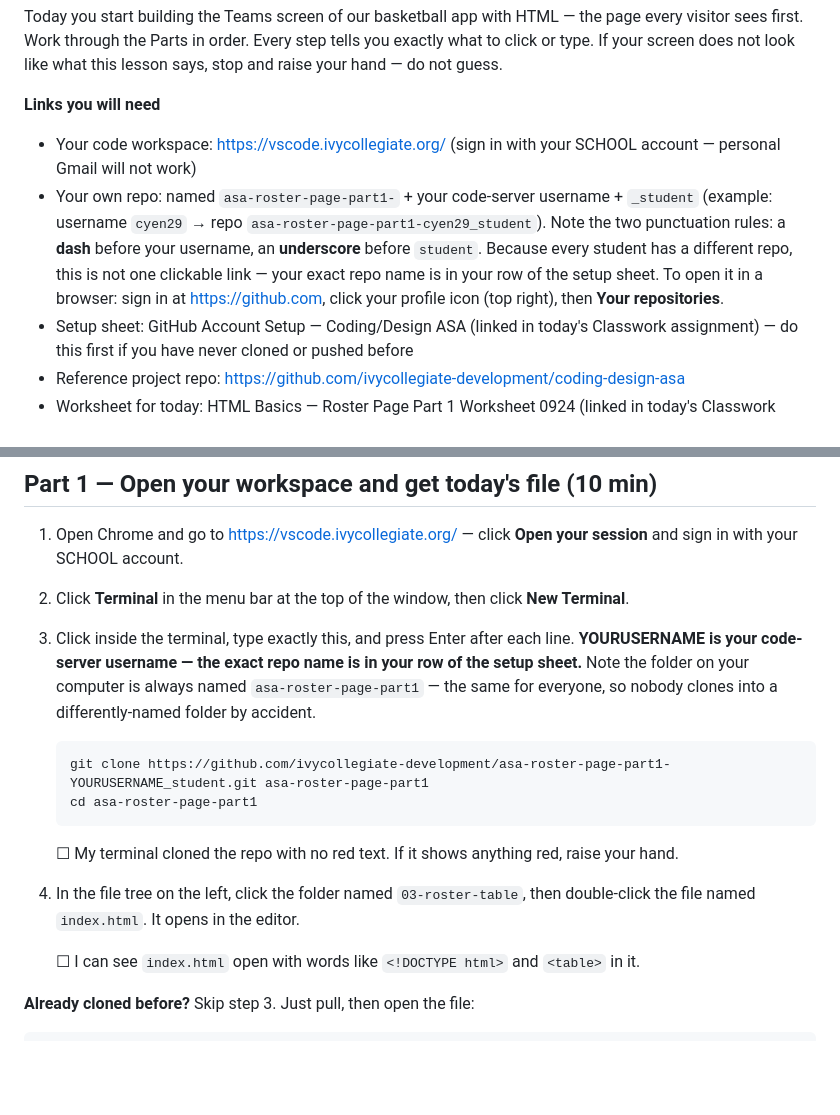
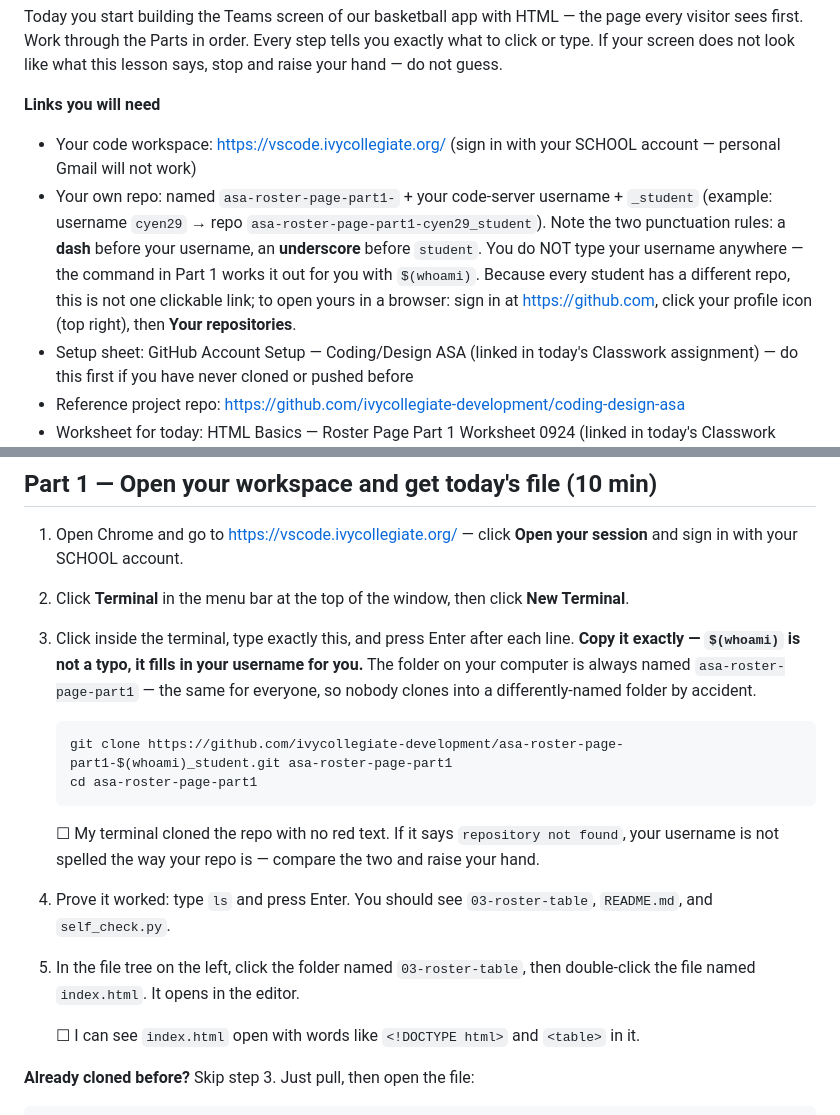
Before and after one commit to ivycollegiate-development/coding-design-asa, a Markdown page: 03-roster-table/L03-Roster-Page-Part-1.md, 2 parts joined by grey strips. Drawn GitHub-style; blank space fills up the shorter version.

Commit message:
L03: use $(whoami)_student in clone URL

````diff
--- a/03-roster-table/L03-Roster-Page-Part-1.md
+++ b/03-roster-table/L03-Roster-Page-Part-1.md
@@ -8,7 +8,7 @@ Today you start building the Teams screen of our basketball app with HTML — th
 **Links you will need**
 
 - Your code workspace: https://vscode.ivycollegiate.org/ (sign in with your SCHOOL account — personal Gmail will not work)
-- Your own repo: named `asa-roster-page-part1-` + your code-server username + `_student` (example: username `cyen29` → repo `asa-roster-page-part1-cyen29_student`). Note the two punctuation rules: a **dash** before your username, an **underscore** before `student`. Because every student has a different repo, this is not one clickable link — your exact repo name is in your row of the setup sheet. To open it in a browser: sign in at https://github.com, click your profile icon (top right), then **Your repositories**.
+- Your own repo: named `asa-roster-page-part1-` + your code-server username + `_student` (example: username `cyen29` → repo `asa-roster-page-part1-cyen29_student`). Note the two punctuation rules: a **dash** before your username, an **underscore** before `student`. You do NOT type your username anywhere — the command in Part 1 works it out for you with `$(whoami)`. Because every student has a different repo, this is not one clickable link; to open yours in a browser: sign in at https://github.com, click your profile icon (top right), then **Your repositories**.
 - Setup sheet: GitHub Account Setup — Coding/Design ASA (linked in today's Classwork assignment) — do this first if you have never cloned or pushed before
 - Reference project repo: https://github.com/ivycollegiate-development/coding-design-asa
 - Worksheet for today: HTML Basics — Roster Page Part 1 Worksheet 0924 (linked in today's Classwork assignment)
@@ -19,16 +19,18 @@ Today you start building the Teams screen of our basketball app with HTML — th
 
 1. Open Chrome and go to https://vscode.ivycollegiate.org/ — click **Open your session** and sign in with your SCHOOL account.
 2. Click **Terminal** in the menu bar at the top of the window, then click **New Terminal**.
-3. Click inside the terminal, type exactly this, and press Enter after each line. **YOURUSERNAME is your code-server username — the exact repo name is in your row of the setup sheet.** Note the folder on your computer is always named `asa-roster-page-part1` — the same for everyone, so nobody clones into a differently-named folder by accident.
+3. Click inside the terminal, type exactly this, and press Enter after each line. **Copy it exactly — `$(whoami)` is not a typo, it fills in your username for you.** The folder on your computer is always named `asa-roster-page-part1` — the same for everyone, so nobody clones into a differently-named folder by accident.
 
    ```
-   git clone https://github.com/ivycollegiate-development/asa-roster-page-part1-YOURUSERNAME_student.git asa-roster-page-part1
+   git clone https://github.com/ivycollegiate-development/asa-roster-page-part1-$(whoami)_student.git asa-roster-page-part1
    cd asa-roster-page-part1
    ```
 
-   ☐ My terminal cloned the repo with no red text. If it shows anything red, raise your hand.
+   ☐ My terminal cloned the repo with no red text. If it says `repository not found`, your username is not spelled the way your repo is — compare the two and raise your hand.
 
-4. In the file tree on the left, click the folder named `03-roster-table`, then double-click the file named `index.html`. It opens in the editor.
+4. Prove it worked: type `ls` and press Enter. You should see `03-roster-table`, `README.md`, and `self_check.py`.
+
+5. In the file tree on the left, click the folder named `03-roster-table`, then double-click the file named `index.html`. It opens in the editor.
 
    ☐ I can see `index.html` open with words like `<!DOCTYPE html>` and `<table>` in it.
 
````
